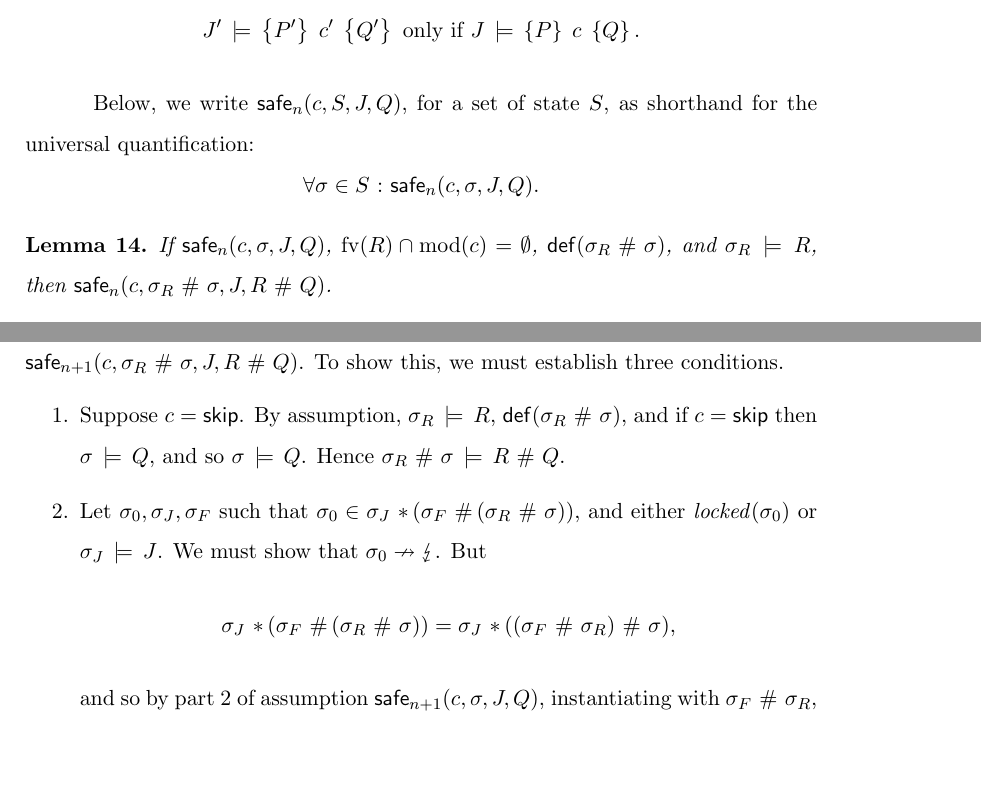
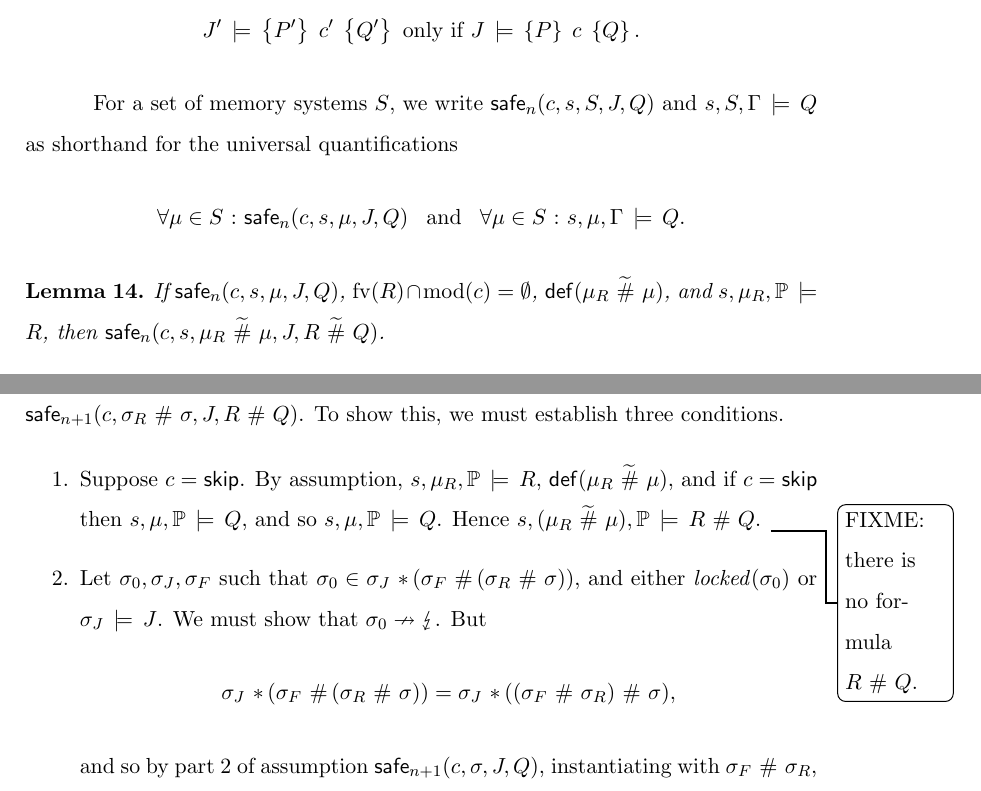
Before and after one commit to iwehrman/Weak-Memory-Local-Reasoning, a LaTeX thesis (dissertation.tex): two parts of page 180 of 191 before the commit and two parts of page 180 of 192 after it, joined at a grey line, cut so that both start at the same text, the shorter picture padded with empty space. Compiled offline with pdfLaTeX.

Commit message:
starting to unfuck the frame rule soundness proofs

```diff
--- a/dissertation.tex
+++ b/dissertation.tex
@@ -2601,11 +2601,11 @@ This section presents soundness lemmas for each of the axioms described in Secti
 This section presents soundness lemmas for some, but not all, of the inference rules described in Section~\ref{sec:proof-theory}. That is, for some inference rules \[\infer{\spec{J}{P}{c}{Q}}{\spec{J'}{P'}{c'}{Q'}}\] we present lemmas below which assert that \[ \truespec{J'}{P'}{c'}{Q'} \text{~only if~} \truespec{J}{P}{c}{Q}.\]
 
 
-Below, we write $\safe{n}{c,S,J,Q}$, for a set of state $S$, as shorthand for the universal quantification: \[ \forall \sigma \in S \st \safe{n}{c,\sigma,J,Q}.\]
+For a set of memory systems $S$, we write $\safe{n}{c,s,S,J,Q}$ and $s,S,\Gamma \sentails Q$ as shorthand for the universal quantifications \[ \forall \mu \in S \st \safe{n}{c,s,\mu,J,Q} \andif \forall \mu \in S \st s,\mu,\Gamma \sentails Q.\]
 
 \begin{lemma}
       \label{lem:weak-interleaving-safe}
-      If $\safe{n}{c,\sigma,J,Q}$, $\fv{R} \cap \mod{c} = \nil$, $\defined{\sigma_R \fhash \sigma}$, and $\sigma_R \sentails R$, then $\safe{n}{c, \sigma_R \fhash \sigma,J,R \fhash Q}$.
+      If $\safe{n}{c,s,\mu,J,Q}$, $\fv{R} \cap \mod{c} = \nil$, $\defined{\mu_R \shash \mu}$, and $s,\mu_R,\setprocessors \sentails R$, then $\safe{n}{c,s,\mu_R \shash \mu,J,R \shash Q}$.
 \end{lemma}
 
 \begin{proof}
@@ -2613,7 +2613,7 @@ Below, we write $\safe{n}{c,S,J,Q}$, for a set of state $S$, as shorthand for th
       $\safe{n+1}{c,\sigma_R \fhash \sigma,J,R \fhash Q}$. To show this, we must establish three conditions.
 
       \begin{enumerate}
-            \item Suppose $c = \cskip$. By assumption, $\sigma_R \sentails R$, $\defined{\sigma_R \fhash \sigma}$, and if $c = \cskip$ then $\sigma \sentails Q$, and so $\sigma \sentails Q$. Hence $\sigma_R \fhash \sigma \sentails R \fhash Q$.
+            \item Suppose $c = \cskip$. By assumption, $s,\mu_R,\setprocessors \sentails R$, $\defined{\mu_R \shash \mu}$, and if $c = \cskip$ then $s,\mu,\setprocessors \sentails Q$, and so $s,\mu,\setprocessors \sentails Q$. Hence $s,(\mu_R \shash \mu),\setprocessors \sentails R \fhash Q$. \todo{FIXME: there is no formula $R \fhash Q$.}
 
             \item Let $\sigma_0,\sigma_J,\sigma_F$ such that $\sigma_0 \in \sigma_J \fsep (\sigma_F \fhash (\sigma_R \fhash \sigma))$, and either $\locked{\sigma_0}$ or $\sigma_J \sentails J$. We must show that $\sigma_0 \nrightarrow \abort$. But \[ \sigma_J \fsep (\sigma_F \fhash (\sigma_R \fhash \sigma)) = \sigma_J \fsep ((\sigma_F \fhash \sigma_R) \fhash \sigma),\] and so by part 2 of assumption $\safe{n+1}{c,\sigma,J,Q}$, instantiating with $\sigma_F \fhash \sigma_R$, the result holds.
 
```
Also changed, not shown: dissertation.tex (3 more changed lines).
